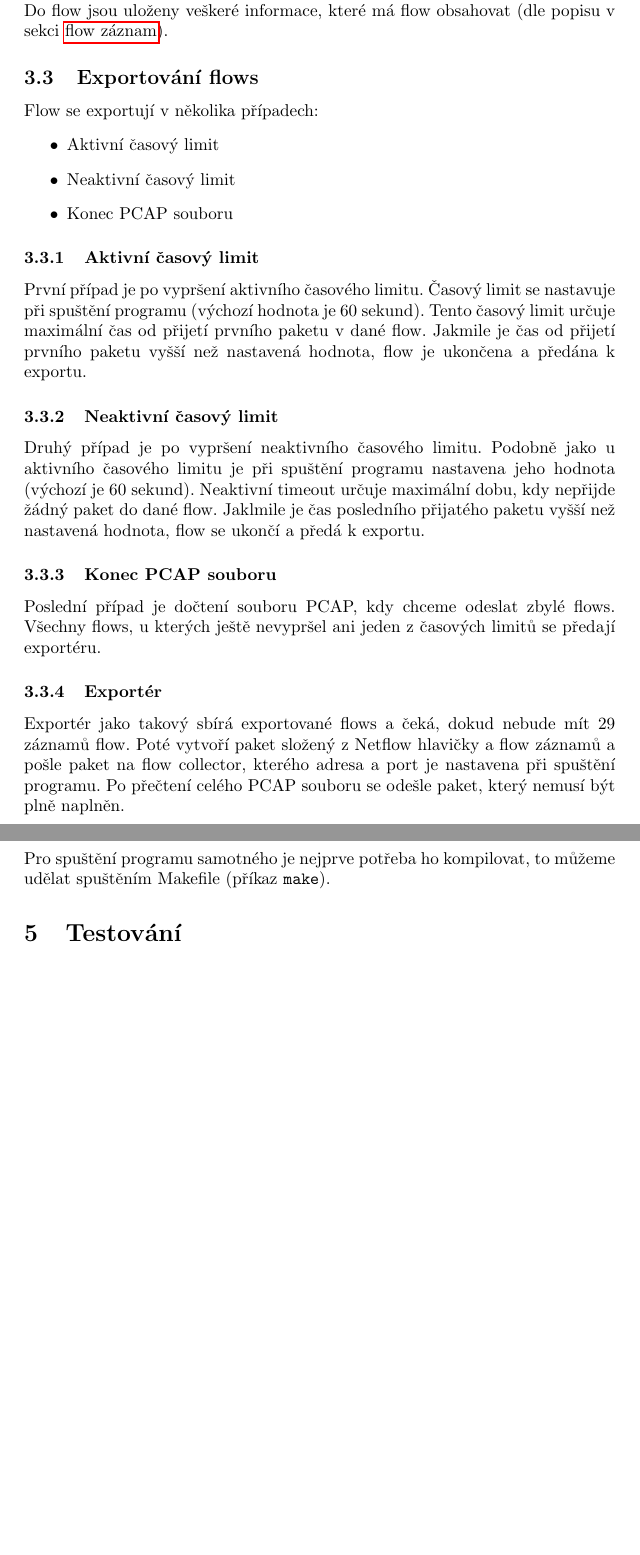
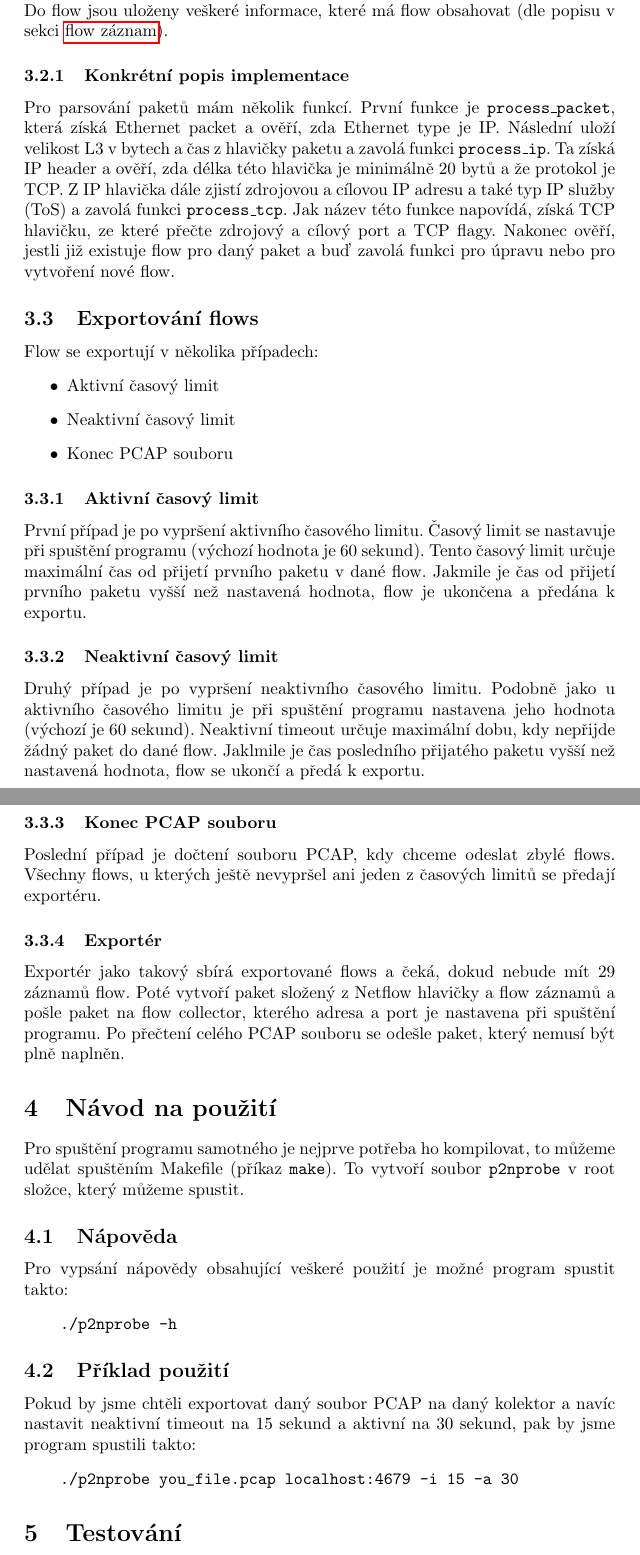
Before and after one commit to Martan03/p2nprobe, a LaTeX document (docs/manual.tex): two parts of pages 6 and 7 of 7 before the commit and two parts of pages 6 and 7 of 8 after it, joined at a grey line, cut so that both start at the same text, the shorter picture padded with empty space. Compiled offline with pdfLaTeX.

Commit message:
Edit docs

```diff
--- a/docs/manual.tex
+++ b/docs/manual.tex
@@ -158,3 +160,14 @@ neexistuje. Do flow jsou uloženy veškeré informace, které má flow obsahovat
+\subsubsection{Konkrétní popis implementace}
+Pro parsování paketů mám několik funkcí. První funkce je
+\texttt{process\_packet}, která získá Ethernet packet a ověří, zda Ethernet
+type je IP. Následní uloží velikost L3 v bytech a čas z hlavičky paketu a
+zavolá funkci \texttt{process\_ip}. Ta získá IP header a ověří, zda
+délka této hlavička je minimálně 20 bytů a že protokol je TCP. Z IP hlavička
+dále zjistí zdrojovou a cílovou IP adresu a také typ IP služby (ToS) a zavolá
+funkci \texttt{process\_tcp}. Jak název této funkce napovídá, získá TCP
+hlavičku, ze které přečte zdrojový a cílový port a TCP flagy. Nakonec ověří,
+jestli již existuje flow pro daný paket a buď zavolá funkci pro úpravu nebo
+pro vytvoření nové flow.
 
 \subsection{Exportování flows}
 
@@ -193,7 +206,22 @@ plně naplněn.
 
 \section{Návod na použití}
 Pro spuštění programu samotného je nejprve potřeba ho kompilovat, to můžeme
-udělat spuštěním Makefile (příkaz \texttt{make}).
+udělat spuštěním Makefile (příkaz \texttt{make}). To vytvoří soubor
+\texttt{p2nprobe} v root složce, který můžeme spustit.
+
+\subsection{Nápověda}
+Pro vypsání nápovědy obsahující veškeré použití je možné program spustit takto:
+\begin{verbatim}
+    ./p2nprobe -h
+\end{verbatim}
+
+\subsection{Příklad použití}
+Pokud by jsme chtěli exportovat daný soubor PCAP na daný kolektor a navíc
+nastavit neaktivní timeout na 15 sekund a aktivní na 30 sekund, pak by jsme
+program spustili takto:
+\begin{verbatim}
+    ./p2nprobe you_file.pcap localhost:4679 -i 15 -a 30
+\end{verbatim}
 
 \section{Testování}
 Abych si mohl otestovat, že se Netflow exportuje jak má, tak jsem si
```
Also changed, not shown: docs/manual.tex (22 more changed lines), 2 other files.
